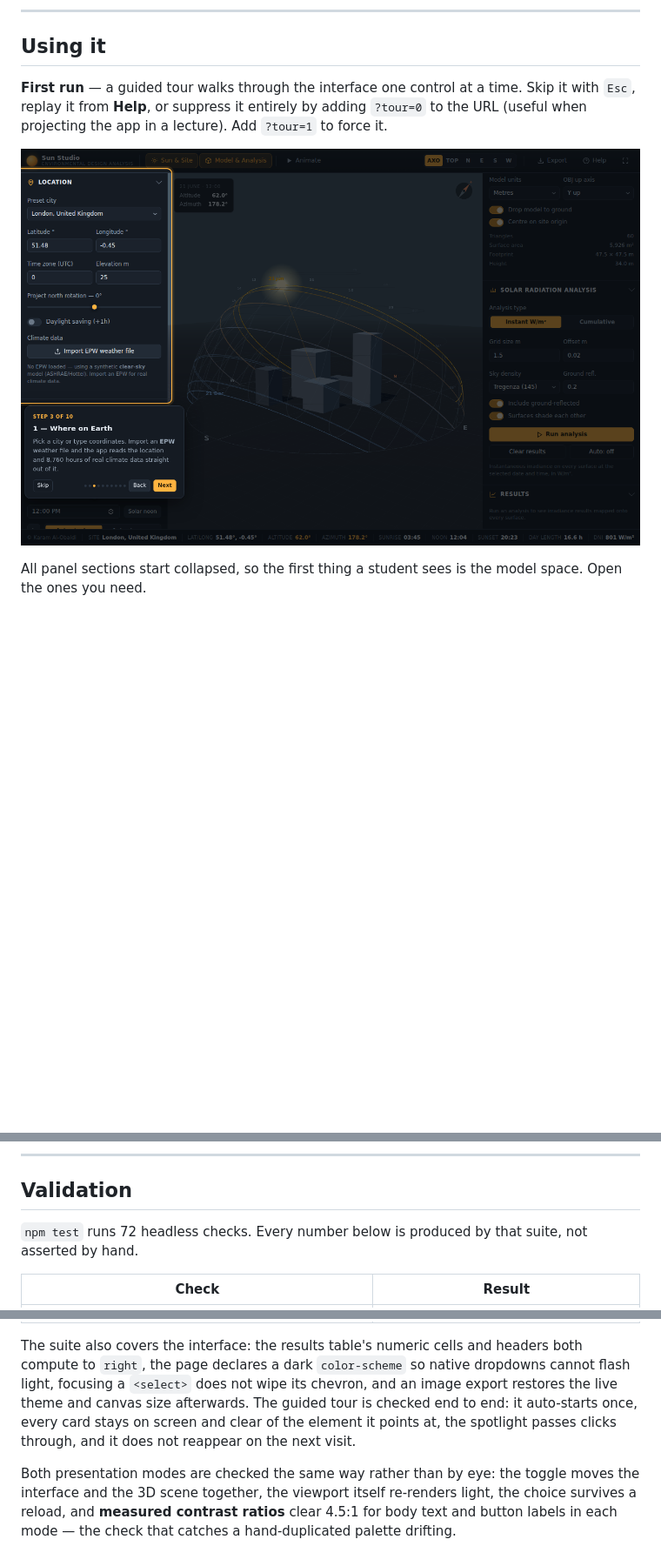
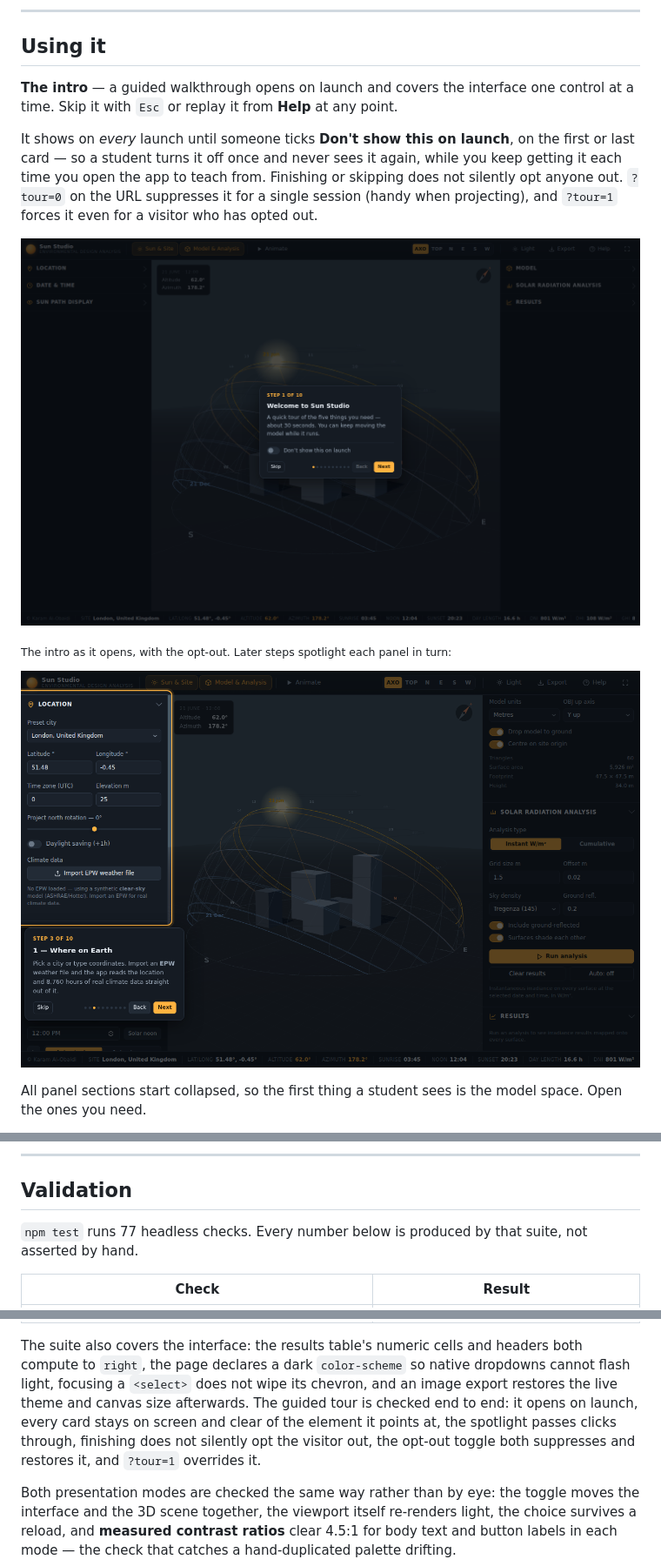
Before and after one commit to arch85-km/solar-lab, a Markdown page: README.md, 3 parts joined by grey strips. Shown at 87% size. GitHub-like rendering; pictures changed too: docs/screenshot-intro.png (added), docs/screenshot-tour.png; blank space fills up the shorter version.

```diff
--- a/README.md
+++ b/README.md
@@ -85,11 +85,20 @@ examples/jsm/loaders/OBJLoader.js
 
 ## Using it
 
-**First run** — a guided tour walks through the interface one control at a time. Skip it
-with `Esc`, replay it from **Help**, or suppress it entirely by adding `?tour=0` to the
-URL (useful when projecting the app in a lecture). Add `?tour=1` to force it.
+**The intro** — a guided walkthrough opens on launch and covers the interface one control
+at a time. Skip it with `Esc` or replay it from **Help** at any point.
 
-![Guided tour](docs/screenshot-tour.png)
+It shows on *every* launch until someone ticks **Don't show this on launch**, on the first
+or last card — so a student turns it off once and never sees it again, while you keep
+getting it each time you open the app to teach from. Finishing or skipping does not
+silently opt anyone out. `?tour=0` on the URL suppresses it for a single session (handy
+when projecting), and `?tour=1` forces it even for a visitor who has opted out.
+
+![The intro on launch](docs/screenshot-intro.png)
+
+<sub>The intro as it opens, with the opt-out. Later steps spotlight each panel in turn:</sub>
+
+![A tour step](docs/screenshot-tour.png)
 
 All panel sections start collapsed, so the first thing a student sees is the model
 space. Open the ones you need.
@@ -191,7 +200,7 @@ It is clearly labelled as synthetic; it is not real climate.
 
 ## Validation
 
-`npm test` runs 72 headless checks. Every number below is produced by that suite, not
+`npm test` runs 77 headless checks. Every number below is produced by that suite, not
 asserted by hand.
 
 | Check | Result |
@@ -214,8 +223,9 @@ The suite also covers the interface: the results table's numeric cells and heade
 compute to `right`, the page declares a dark `color-scheme` so native dropdowns cannot
 flash light, focusing a `<select>` does not wipe its chevron, and an image export restores
 the live theme and canvas size afterwards. The guided tour is checked end to end: it
-auto-starts once, every card stays on screen and clear of the element it points at, the
-spotlight passes clicks through, and it does not reappear on the next visit.
+opens on launch, every card stays on screen and clear of the element it points at, the
+spotlight passes clicks through, finishing does not silently opt the visitor out, the
+opt-out toggle both suppresses and restores it, and `?tour=1` overrides it.
 
 Both presentation modes are checked the same way rather than by eye: the toggle moves the
 interface and the 3D scene together, the viewport itself re-renders light, the choice
```
Also changed, not shown: other parts of README.md (+2 -2 lines), 2 other files.
